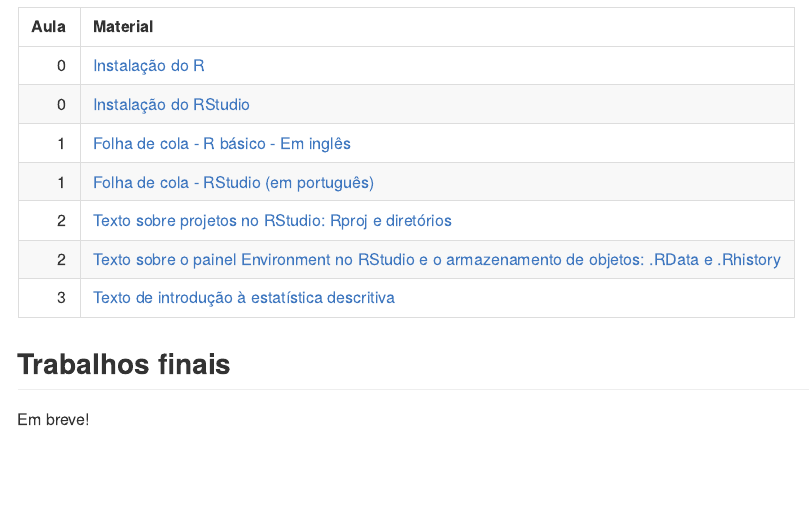
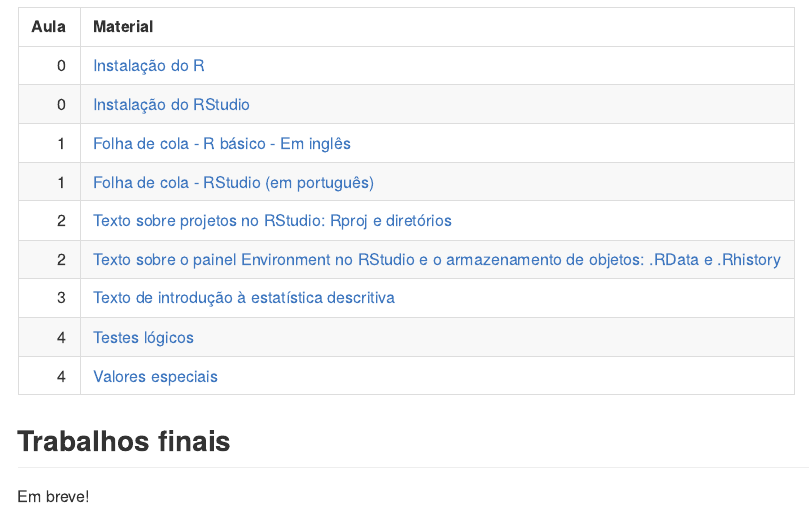
Before and after one commit to curso-r/202102-intro-programacao, an R Markdown document (README.Rmd): the page in a window 1100 px wide, from 1890 px down. Rendered offline with R 4.5, knitr and Pandoc, with nearby package versions; some code elsewhere in the file could not run offline.

Commit message:
adiciona referências da aula 4

```diff
--- a/README.Rmd
+++ b/README.Rmd
@@ -80,6 +80,12 @@
   tibble::add_row(aula = 3, desc = "Texto de introdução à estatística descritiva", url = "https://escoladedados.org/tutoriais/analise-com-estatistica-descritiva-para-leigos/")  %>%
 
 
+    tibble::add_row(aula = 4, desc = "Testes lógicos", url = "https://livro.curso-r.com/3-7-testes-l%C3%B3gicos.html")  %>%
+
+      tibble::add_row(aula = 4, desc = "Valores especiais", url = "https://livro.curso-r.com/3-8-valoresespeciais") %>%
+
+
+
 
 
 
```
Also changed, not shown: README.md.
